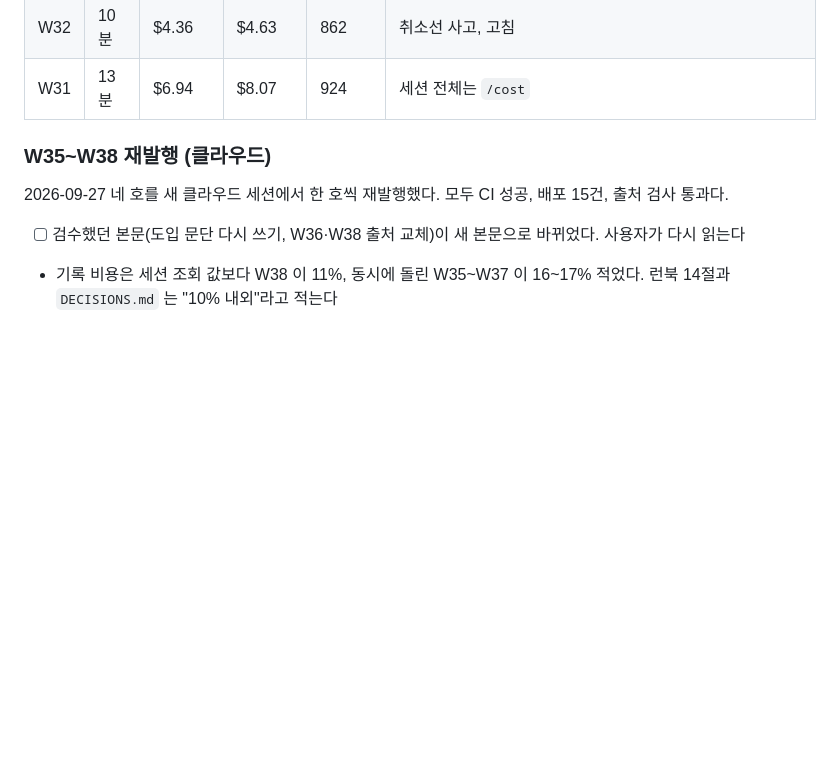
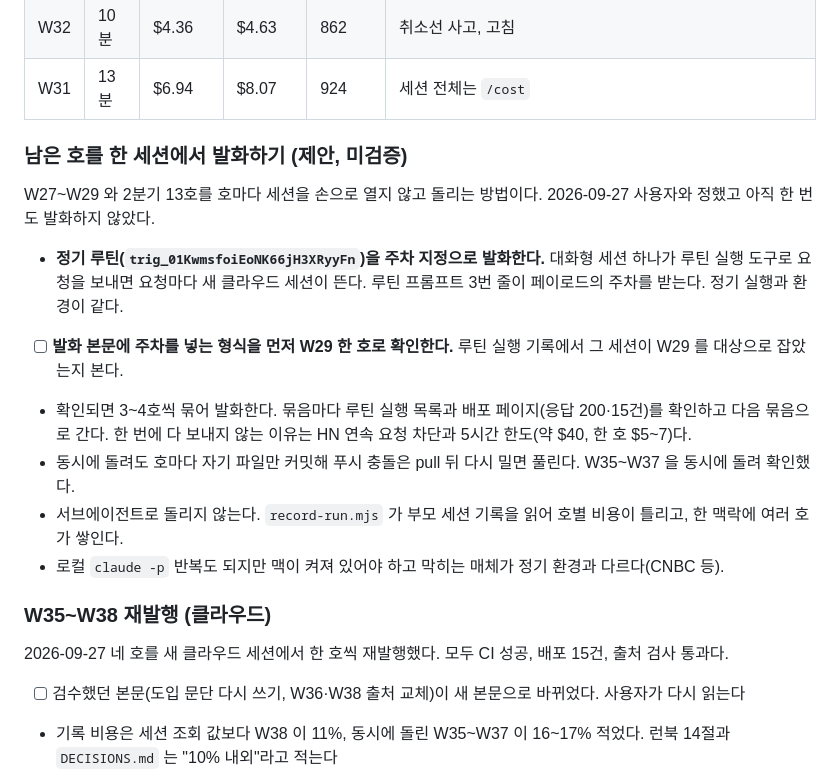
Before and after one commit to yg-moon/ai-weekly-news, a Markdown page: docs/PLAN.md, the part around the change. Rendered like a GitHub page; blank space fills up the shorter version.

Commit message:
Record how to fire the remaining backfill weeks from one session
Co-Authored-By: Claude Opus 5.5 <noreply@anthropic.com>

```diff
--- a/docs/PLAN.md
+++ b/docs/PLAN.md
@@ -35,6 +35,17 @@
 | W33 | 12분 | $5.78 | $6.18 | 871 | |
 | W32 | 10분 | $4.36 | $4.63 | 862 | 취소선 사고, 고침 |
 | W31 | 13분 | $6.94 | $8.07 | 924 | 세션 전체는 `/cost` |
+
+### 남은 호를 한 세션에서 발화하기 (제안, 미검증)
+
+W27~W29 와 2분기 13호를 호마다 세션을 손으로 열지 않고 돌리는 방법이다. 2026-09-27 사용자와 정했고 아직 한 번도 발화하지 않았다.
+
+- **정기 루틴(`trig_01KwmsfoiEoNK66jH3XRyyFn`)을 주차 지정으로 발화한다.** 대화형 세션 하나가 루틴 실행 도구로 요청을 보내면 요청마다 새 클라우드 세션이 뜬다. 루틴 프롬프트 3번 줄이 페이로드의 주차를 받는다. 정기 실행과 환경이 같다.
+- [ ] **발화 본문에 주차를 넣는 형식을 먼저 W29 한 호로 확인한다.** 루틴 실행 기록에서 그 세션이 W29 를 대상으로 잡았는지 본다.
+- 확인되면 3~4호씩 묶어 발화한다. 묶음마다 루틴 실행 목록과 배포 페이지(응답 200·15건)를 확인하고 다음 묶음으로 간다. 한 번에 다 보내지 않는 이유는 HN 연속 요청 차단과 5시간 한도(약 $40, 한 호 $5~7)다.
+- 동시에 돌려도 호마다 자기 파일만 커밋해 푸시 충돌은 pull 뒤 다시 밀면 풀린다. W35~W37 을 동시에 돌려 확인했다.
+- 서브에이전트로 돌리지 않는다. `record-run.mjs` 가 부모 세션 기록을 읽어 호별 비용이 틀리고, 한 맥락에 여러 호가 쌓인다.
+- 로컬 `claude -p` 반복도 되지만 맥이 켜져 있어야 하고 막히는 매체가 정기 환경과 다르다(CNBC 등).
 
 ### W35~W38 재발행 (클라우드)
 
```
